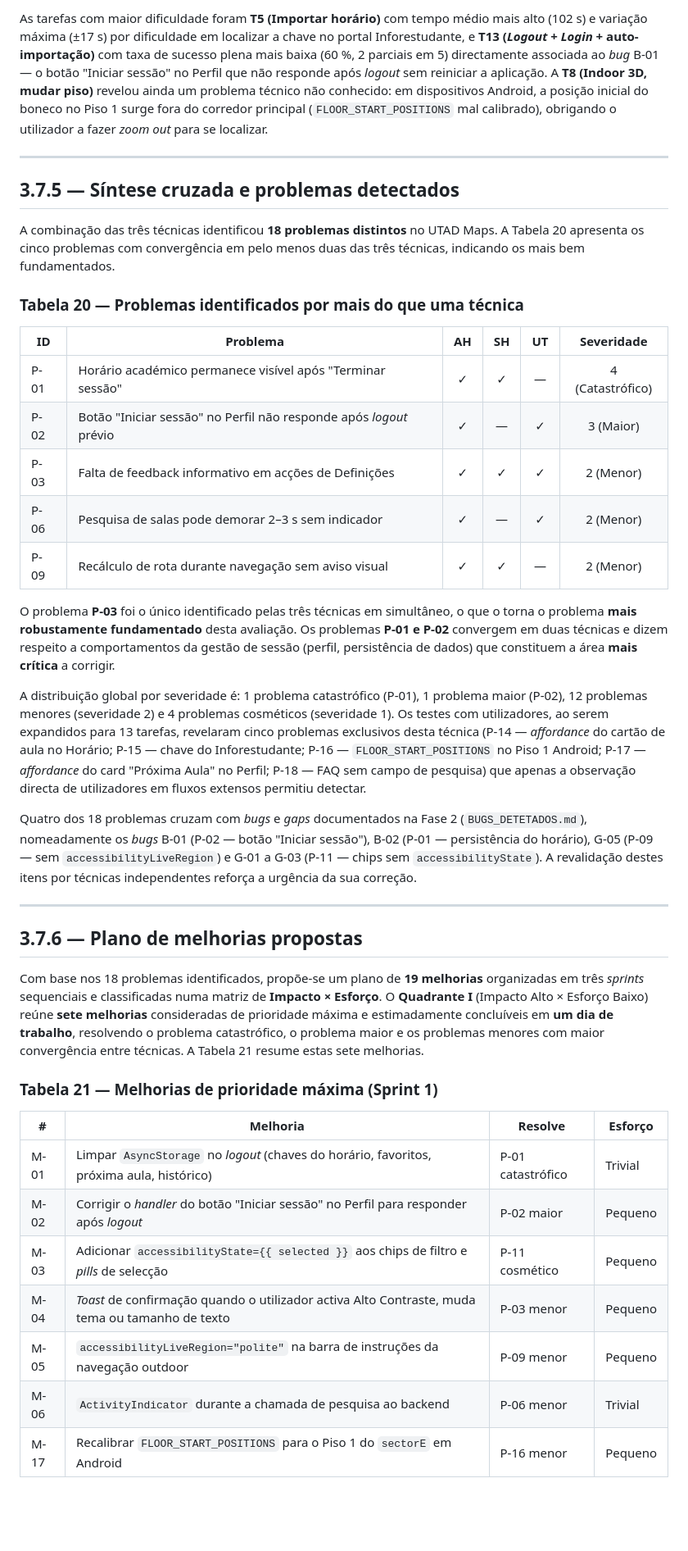
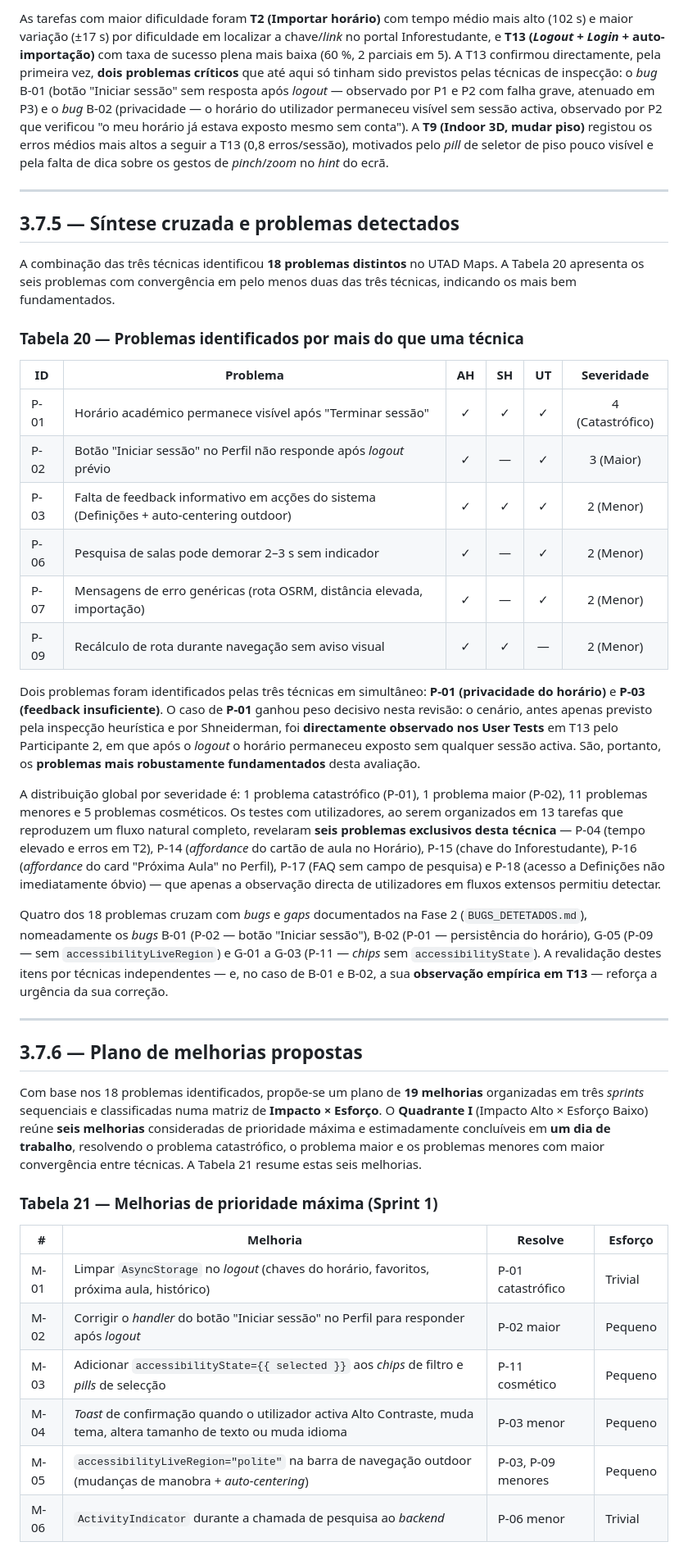
Before and after one commit to liane04/UTADmaps, a Markdown page: docs/fase3_avaliacao_usabilidade/AVALIACAO_USABILIDADE.md, the part around one of its changes. Shown at 82% size. Rendered like a GitHub page; blank space fills up the shorter version.

```diff
--- a/docs/fase3_avaliacao_usabilidade/AVALIACAO_USABILIDADE.md
+++ b/docs/fase3_avaliacao_usabilidade/AVALIACAO_USABILIDADE.md
@@ -113,33 +117,34 @@ A *checklist* de dez aspectos de usabilidade indicou três pontos a melhorar com
 
-As tarefas com maior dificuldade foram **T5 (Importar horário)** com tempo médio mais alto (102 s) e variação máxima (±17 s) por dificuldade em localizar a chave no portal Inforestudante, e **T13 (*Logout* + *Login* + auto-importação)** com taxa de sucesso plena mais baixa (60 %, 2 parciais em 5) directamente associada ao *bug* B-01 — o botão "Iniciar sessão" no Perfil que não responde após *logout* sem reiniciar a aplicação. A **T8 (Indoor 3D, mudar piso)** revelou ainda um problema técnico não conhecido: em dispositivos Android, a posição inicial do boneco no Piso 1 surge fora do corredor principal (`FLOOR_START_POSITIONS` mal calibrado), obrigando o utilizador a fazer *zoom out* para se localizar.
+As tarefas com maior dificuldade foram **T2 (Importar horário)** com tempo médio mais alto (102 s) e maior variação (±17 s) por dificuldade em localizar a chave/*link* no portal Inforestudante, e **T13 (*Logout* + *Login* + auto-importação)** com taxa de sucesso plena mais baixa (60 %, 2 parciais em 5). A T13 confirmou directamente, pela primeira vez, **dois problemas críticos** que até aqui só tinham sido previstos pelas técnicas de inspecção: o *bug* B-01 (botão "Iniciar sessão" sem resposta após *logout* — observado por P1 e P2 com falha grave, atenuado em P3) e o *bug* B-02 (privacidade — o horário do utilizador permaneceu visível sem sessão activa, observado por P2 que verificou "o meu horário já estava exposto mesmo sem conta"). A **T9 (Indoor 3D, mudar piso)** registou os erros médios mais altos a seguir a T13 (0,8 erros/sessão), motivados pelo *pill* de seletor de piso pouco visível e pela falta de dica sobre os gestos de *pinch*/*zoom* no *hint* do ecrã.
 
 ---
 
 ## 3.7.5 — Síntese cruzada e problemas detectados
 
-A combinação das três técnicas identificou **18 problemas distintos** no UTAD Maps. A Tabela 20 apresenta os cinco problemas com convergência em pelo menos duas das três técnicas, indicando os mais bem fundamentados.
+A combinação das três técnicas identificou **18 problemas distintos** no UTAD Maps. A Tabela 20 apresenta os seis problemas com convergência em pelo menos duas das três técnicas, indicando os mais bem fundamentados.
 
 ### Tabela 20 — Problemas identificados por mais do que uma técnica
 
 | ID   | Problema                                                                 | AH  | SH  | UT  |    Severidade    |
 | ---- | ------------------------------------------------------------------------ | :-: | :-: | :-: | :--------------: |
-| P-01 | Horário académico permanece visível após "Terminar sessão"                | ✓  | ✓  | —  | 4 (Catastrófico) |
+| P-01 | Horário académico permanece visível após "Terminar sessão"                | ✓  | ✓  | ✓  | 4 (Catastrófico) |
 | P-02 | Botão "Iniciar sessão" no Perfil não responde após *logout* prévio        | ✓  | —  | ✓  | 3 (Maior)        |
-| P-03 | Falta de feedback informativo em acções de Definições                     | ✓  | ✓  | ✓  | 2 (Menor)        |
+| P-03 | Falta de feedback informativo em acções do sistema (Definições + auto-centering outdoor) | ✓  | ✓  | ✓  | 2 (Menor)        |
 | P-06 | Pesquisa de salas pode demorar 2–3 s sem indicador                        | ✓  | —  | ✓  | 2 (Menor)        |
+| P-07 | Mensagens de erro genéricas (rota OSRM, distância elevada, importação)    | ✓  | —  | ✓  | 2 (Menor)        |
 | P-09 | Recálculo de rota durante navegação sem aviso visual                      | ✓  | ✓  | —  | 2 (Menor)        |
 
-O problema **P-03** foi o único identificado pelas três técnicas em simultâneo, o que o torna o problema **mais robustamente fundamentado** desta avaliação. Os problemas **P-01 e P-02** convergem em duas técnicas e dizem respeito a comportamentos da gestão de sessão (perfil, persistência de dados) que constituem a área **mais crítica** a corrigir.
+Dois problemas foram identificados pelas três técnicas em simultâneo: **P-01 (privacidade do horário)** e **P-03 (feedback insuficiente)**. O caso de **P-01** ganhou peso decisivo nesta revisão: o cenário, antes apenas previsto pela inspecção heurística e por Shneiderman, foi **directamente observado nos User Tests** em T13 pelo Participante 2, em que após o *logout* o horário permaneceu exposto sem qualquer sessão activa. São, portanto, os **problemas mais robustamente fundamentados** desta avaliação.
 
-A distribuição global por severidade é: 1 problema catastrófico (P-01), 1 problema maior (P-02), 12 problemas menores (severidade 2) e 4 problemas cosméticos (severidade 1). Os testes com utilizadores, ao serem expandidos para 13 tarefas, revelaram cinco problemas exclusivos desta técnica (P-14 — *affordance* do cartão de aula no Horário; P-15 — chave do Inforestudante; P-16 — `FLOOR_START_POSITIONS` no Piso 1 Android; P-17 — *affordance* do card "Próxima Aula" no Perfil; P-18 — FAQ sem campo de pesquisa) que apenas a observação directa de utilizadores em fluxos extensos permitiu detectar.
+A distribuição global por severidade é: 1 problema catastrófico (P-01), 1 problema maior (P-02), 11 problemas menores e 5 problemas cosméticos. Os testes com utilizadores, ao serem organizados em 13 tarefas que reproduzem um fluxo natural completo, revelaram **seis problemas exclusivos desta técnica** — P-04 (tempo elevado e erros em T2), P-14 (*affordance* do cartão de aula no Horário), P-15 (chave do Inforestudante), P-16 (*affordance* do card "Próxima Aula" no Perfil), P-17 (FAQ sem campo de pesquisa) e P-18 (acesso a Definições não imediatamente óbvio) — que apenas a observação directa de utilizadores em fluxos extensos permitiu detectar.
 
-Quatro dos 18 problemas cruzam com *bugs* e *gaps* documentados na Fase 2 (`BUGS_DETETADOS.md`), nomeadamente os *bugs* B-01 (P-02 — botão "Iniciar sessão"), B-02 (P-01 — persistência do horário), G-05 (P-09 — sem `accessibilityLiveRegion`) e G-01 a G-03 (P-11 — chips sem `accessibilityState`). A revalidação destes itens por técnicas independentes reforça a urgência da sua correção.
+Quatro dos 18 problemas cruzam com *bugs* e *gaps* documentados na Fase 2 (`BUGS_DETETADOS.md`), nomeadamente os *bugs* B-01 (P-02 — botão "Iniciar sessão"), B-02 (P-01 — persistência do horário), G-05 (P-09 — sem `accessibilityLiveRegion`) e G-01 a G-03 (P-11 — *chips* sem `accessibilityState`). A revalidação destes itens por técnicas independentes — e, no caso de B-01 e B-02, a sua **observação empírica em T13** — reforça a urgência da sua correção.
 
 ---
 
 ## 3.7.6 — Plano de melhorias propostas
 
-Com base nos 18 problemas identificados, propõe-se um plano de **19 melhorias** organizadas em três *sprints* sequenciais e classificadas numa matriz de **Impacto × Esforço**. O **Quadrante I** (Impacto Alto × Esforço Baixo) reúne **sete melhorias** consideradas de prioridade máxima e estimadamente concluíveis em **um dia de trabalho**, resolvendo o problema catastrófico, o problema maior e os problemas menores com maior convergência entre técnicas. A Tabela 21 resume estas sete melhorias.
+Com base nos 18 problemas identificados, propõe-se um plano de **19 melhorias** organizadas em três *sprints* sequenciais e classificadas numa matriz de **Impacto × Esforço**. O **Quadrante I** (Impacto Alto × Esforço Baixo) reúne **seis melhorias** consideradas de prioridade máxima e estimadamente concluíveis em **um dia de trabalho**, resolvendo o problema catastrófico, o problema maior e os problemas menores com maior convergência entre técnicas. A Tabela 21 resume estas seis melhorias.
 
 ### Tabela 21 — Melhorias de prioridade máxima (Sprint 1)
 
@@ -147,9 +152,8 @@ Com base nos 18 problemas identificados, propõe-se um plano de **19 melhorias**
 | ---- | ---------------------------------------------------------------------------------------------- | ------------------ | -------- |
 | M-01 | Limpar `AsyncStorage` no *logout* (chaves do horário, favoritos, próxima aula, histórico)      | P-01 catastrófico  | Trivial  |
 | M-02 | Corrigir o *handler* do botão "Iniciar sessão" no Perfil para responder após *logout*          | P-02 maior         | Pequeno  |
-| M-03 | Adicionar `accessibilityState={{ selected }}` aos chips de filtro e *pills* de selecção        | P-11 cosmético     | Pequeno  |
-| M-04 | *Toast* de confirmação quando o utilizador activa Alto Contraste, muda tema ou tamanho de texto | P-03 menor         | Pequeno  |
-| M-05 | `accessibilityLiveRegion="polite"` na barra de instruções da navegação outdoor                  | P-09 menor         | Pequeno  |
-| M-06 | `ActivityIndicator` durante a chamada de pesquisa ao backend                                    | P-06 menor         | Trivial  |
-| M-17 | Recalibrar `FLOOR_START_POSITIONS` para o Piso 1 do `sectorE` em Android                        | P-16 menor         | Pequeno  |
+| M-03 | Adicionar `accessibilityState={{ selected }}` aos *chips* de filtro e *pills* de selecção      | P-11 cosmético     | Pequeno  |
+| M-04 | *Toast* de confirmação quando o utilizador activa Alto Contraste, muda tema, altera tamanho de texto ou muda idioma | P-03 menor | Pequeno  |
+| M-05 | `accessibilityLiveRegion="polite"` na barra de navegação outdoor (mudanças de manobra + *auto-centering*) | P-03, P-09 menores | Pequeno  |
+| M-06 | `ActivityIndicator` durante a chamada de pesquisa ao *backend*                                  | P-06 menor         | Trivial  |
 
```
Also changed, not shown: other parts of docs/fase3_avaliacao_usabilidade/AVALIACAO_USABILIDADE.md (+31 -27 lines).
